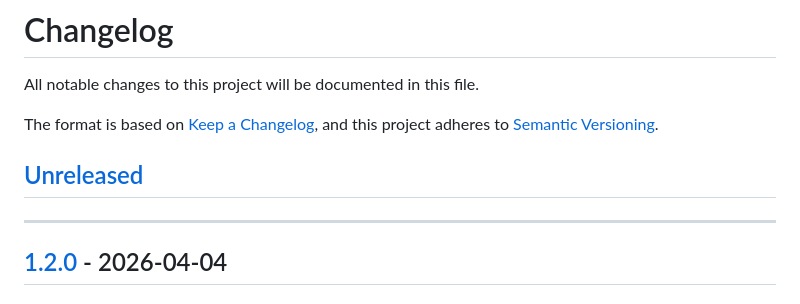
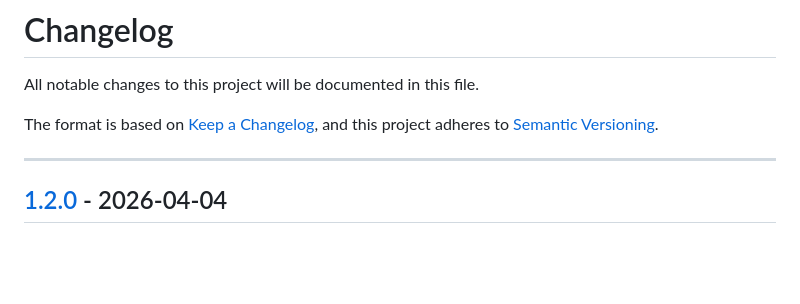
Before and after one commit to leobsst/satis-manager, a Markdown page: CHANGELOG.md, the part around the change. GitHub-like rendering; blank space fills up the shorter version.

```diff
--- a/CHANGELOG.md
+++ b/CHANGELOG.md
@@ -4,8 +4,6 @@ All notable changes to this project will be documented in this file.
 
 The format is based on [Keep a Changelog](https://keepachangelog.com/en/1.0.0/),
 and this project adheres to [Semantic Versioning](https://semver.org/spec/v2.0.0.html).
-
-## [Unreleased]
 
 ---
 
```
